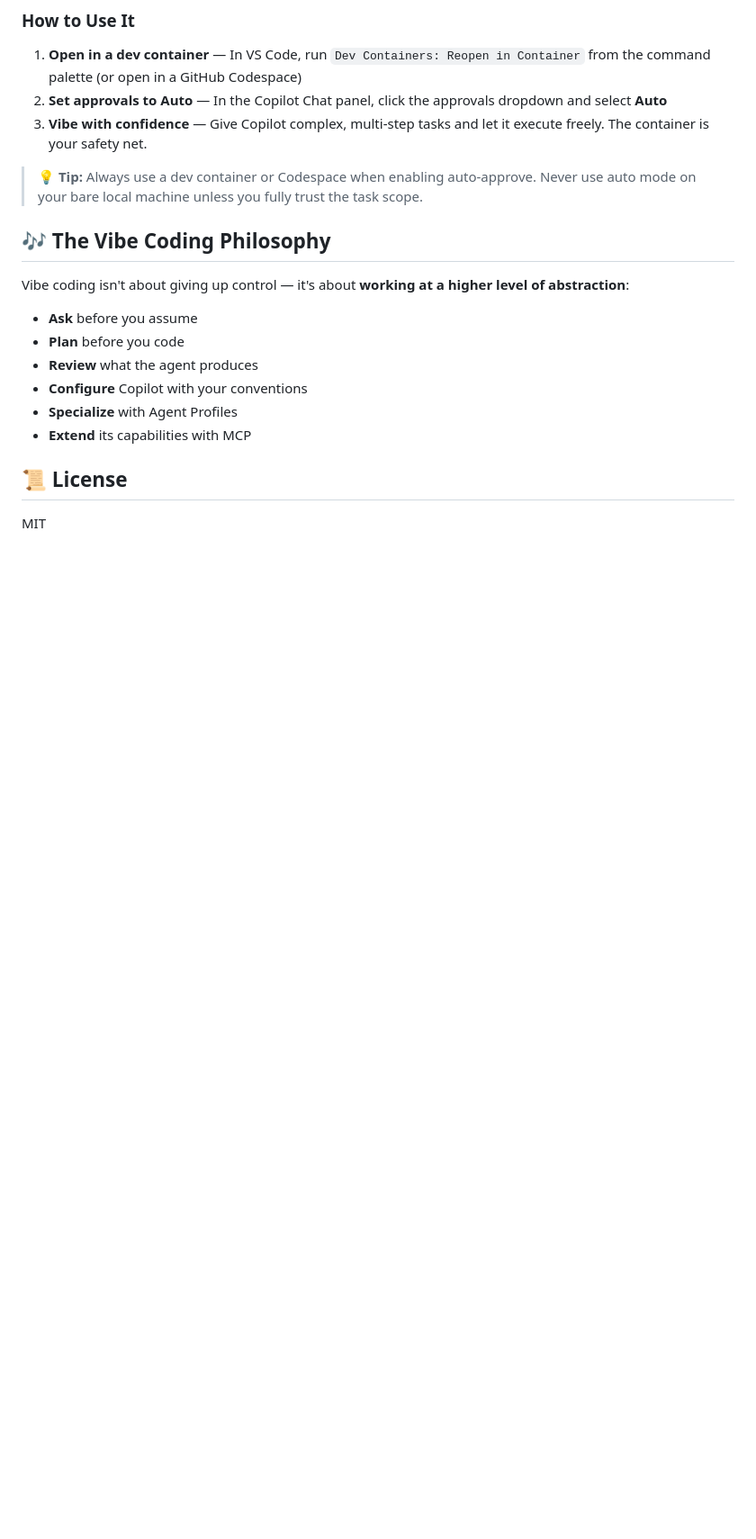
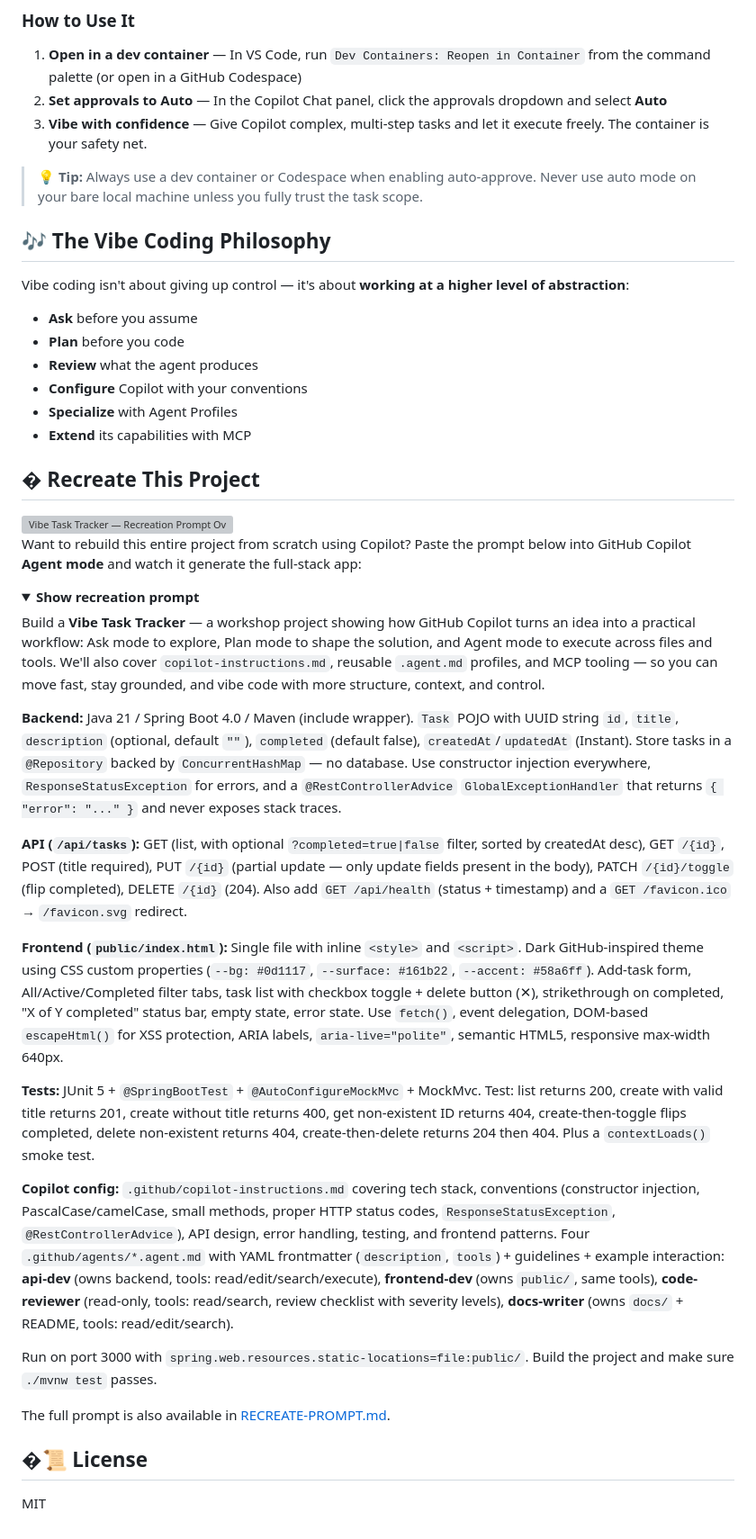
Before and after one commit to roryp/cli, a Markdown page: README.md, the part around the change. Shown at 90% size. Drawn GitHub-style; folded sections open; blank space fills up the shorter version; grey boxes are pictures that could not be loaded.

Commit message:
Add recreation prompt section to README with detailed instructions for rebuilding the Vibe Task Tracker project

```diff
--- a/README.md
+++ b/README.md
@@ -172,6 +172,33 @@ Vibe coding isn't about giving up control — it's about **working at a higher l
 - **Specialize** with Agent Profiles
 - **Extend** its capabilities with MCP
 
-## 📜 License
+## � Recreate This Project
+
+<img src="docs/images/recreate-prompt.png" alt="Vibe Task Tracker — Recreation Prompt Overview" width="800">
+
+Want to rebuild this entire project from scratch using Copilot? Paste the prompt below into GitHub Copilot **Agent mode** and watch it generate the full-stack app:
+
+<details>
+<summary><strong>Show recreation prompt</strong></summary>
+
+Build a **Vibe Task Tracker** — a workshop project showing how GitHub Copilot turns an idea into a practical workflow: Ask mode to explore, Plan mode to shape the solution, and Agent mode to execute across files and tools. We'll also cover `copilot-instructions.md`, reusable `.agent.md` profiles, and MCP tooling — so you can move fast, stay grounded, and vibe code with more structure, context, and control.
+
+**Backend:** Java 21 / Spring Boot 4.0 / Maven (include wrapper). `Task` POJO with UUID string `id`, `title`, `description` (optional, default `""`), `completed` (default false), `createdAt`/`updatedAt` (Instant). Store tasks in a `@Repository` backed by `ConcurrentHashMap` — no database. Use constructor injection everywhere, `ResponseStatusException` for errors, and a `@RestControllerAdvice` `GlobalExceptionHandler` that returns `{ "error": "..." }` and never exposes stack traces.
+
+**API (`/api/tasks`):** GET (list, with optional `?completed=true|false` filter, sorted by createdAt desc), GET `/{id}`, POST (title required), PUT `/{id}` (partial update — only update fields present in the body), PATCH `/{id}/toggle` (flip completed), DELETE `/{id}` (204). Also add `GET /api/health` (status + timestamp) and a `GET /favicon.ico` → `/favicon.svg` redirect.
+
+**Frontend (`public/index.html`):** Single file with inline `<style>` and `<script>`. Dark GitHub-inspired theme using CSS custom properties (`--bg: #0d1117`, `--surface: #161b22`, `--accent: #58a6ff`). Add-task form, All/Active/Completed filter tabs, task list with checkbox toggle + delete button (✕), strikethrough on completed, "X of Y completed" status bar, empty state, error state. Use `fetch()`, event delegation, DOM-based `escapeHtml()` for XSS protection, ARIA labels, `aria-live="polite"`, semantic HTML5, responsive max-width 640px.
+
+**Tests:** JUnit 5 + `@SpringBootTest` + `@AutoConfigureMockMvc` + MockMvc. Test: list returns 200, create with valid title returns 201, create without title returns 400, get non-existent ID returns 404, create-then-toggle flips completed, delete non-existent returns 404, create-then-delete returns 204 then 404. Plus a `contextLoads()` smoke test.
+
+**Copilot config:** `.github/copilot-instructions.md` covering tech stack, conventions (constructor injection, PascalCase/camelCase, small methods, proper HTTP status codes, `ResponseStatusException`, `@RestControllerAdvice`), API design, error handling, testing, and frontend patterns. Four `.github/agents/*.agent.md` with YAML frontmatter (`description`, `tools`) + guidelines + example interaction: **api-dev** (owns backend, tools: read/edit/search/execute), **frontend-dev** (owns `public/`, same tools), **code-reviewer** (read-only, tools: read/search, review checklist with severity levels), **docs-writer** (owns `docs/` + README, tools: read/edit/search).
+
+Run on port 3000 with `spring.web.resources.static-locations=file:public/`. Build the project and make sure `./mvnw test` passes.
+
+</details>
+
+The full prompt is also available in [RECREATE-PROMPT.md](RECREATE-PROMPT.md).
+
+## �📜 License
 
 MIT
```
